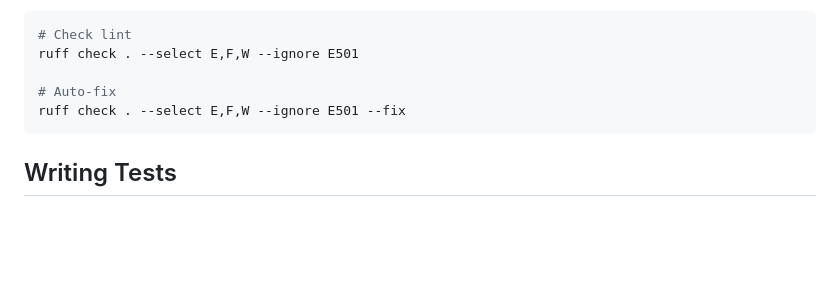
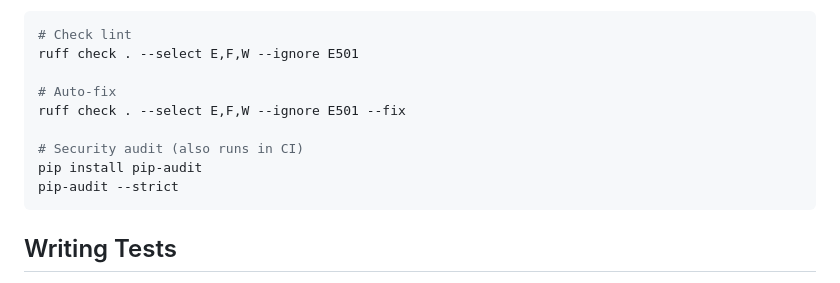
Before and after one commit to lfp22092002-ops/agentpay, a Markdown page: CONTRIBUTING.md, the part around the change. GitHub-like rendering; blank space fills up the shorter version.

Commit message:
docs: add pip-audit instructions to CONTRIBUTING.md

````diff
--- a/CONTRIBUTING.md
+++ b/CONTRIBUTING.md
@@ -106,6 +106,10 @@ ruff check . --select E,F,W --ignore E501
 
 # Auto-fix
 ruff check . --select E,F,W --ignore E501 --fix
+
+# Security audit (also runs in CI)
+pip install pip-audit
+pip-audit --strict
 ```
 
 ## Writing Tests
````
